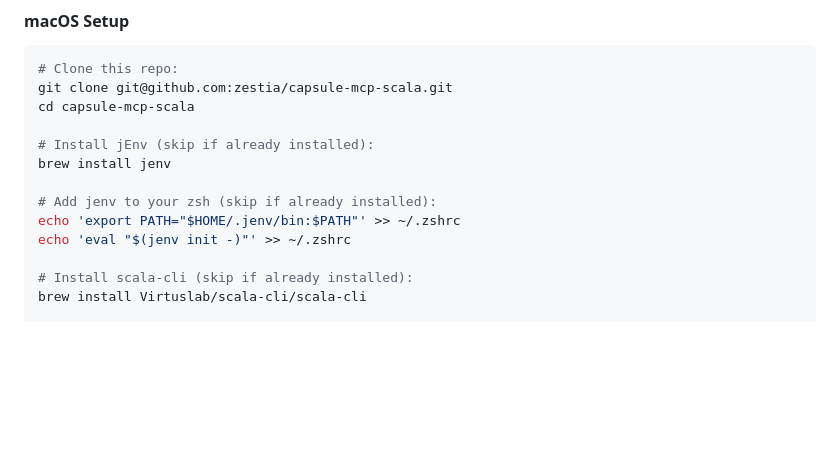
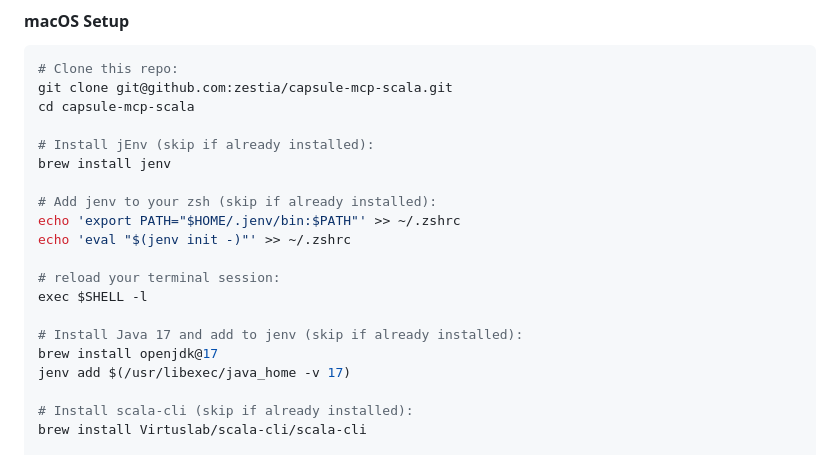
Before and after one commit to zestia/capsule-mcp-scala, a Markdown page: README.md, the part around the change. Drawn GitHub-style; blank space fills up the shorter version.

Commit message:
Add missing install java 17 step

```diff
--- a/README.md
+++ b/README.md
@@ -26,6 +26,13 @@ brew install jenv
 # Add jenv to your zsh (skip if already installed):
 echo 'export PATH="$HOME/.jenv/bin:$PATH"' >> ~/.zshrc
 echo 'eval "$(jenv init -)"' >> ~/.zshrc
+
+# reload your terminal session:
+exec $SHELL -l
+
+# Install Java 17 and add to jenv (skip if already installed):
+brew install openjdk@17
+jenv add $(/usr/libexec/java_home -v 17)
 
 # Install scala-cli (skip if already installed):
 brew install Virtuslab/scala-cli/scala-cli
```
